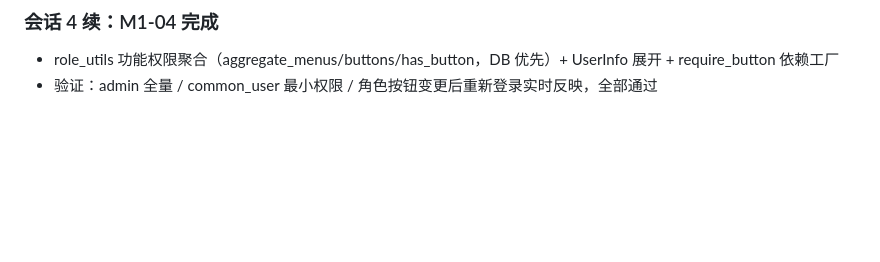
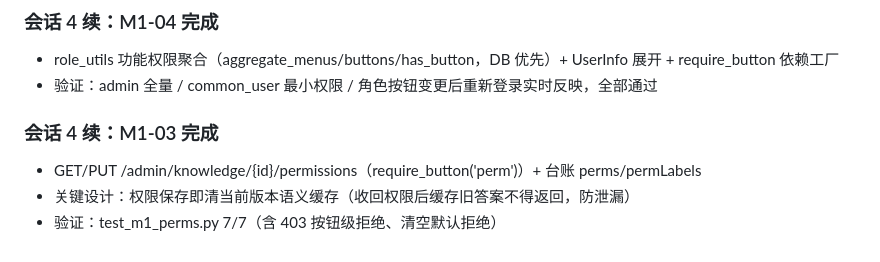
Before and after one commit to luofulin12397/pi-config, a Markdown page: progress.md, the part around the change. GitHub-like rendering; blank space fills up the shorter version.

Commit message:
chore(scratch): M1-03 resolved——四维权限配置接口 + 台账权限标签（含缓存一致性设计）

```diff
--- a/progress.md
+++ b/progress.md
@@ -90,3 +90,8 @@
 ### 会话 4 续：M1-04 完成
 - role_utils 功能权限聚合（aggregate_menus/buttons/has_button，DB 优先）+ UserInfo 展开 + require_button 依赖工厂
 - 验证：admin 全量 / common_user 最小权限 / 角色按钮变更后重新登录实时反映，全部通过
+
+### 会话 4 续：M1-03 完成
+- GET/PUT /admin/knowledge/{id}/permissions（require_button('perm')）+ 台账 perms/permLabels
+- 关键设计：权限保存即清当前版本语义缓存（收回权限后缓存旧答案不得返回，防泄漏）
+- 验证：test_m1_perms.py 7/7（含 403 按钮级拒绝、清空默认拒绝）
```
Also changed, not shown: task_plan.md (+1 -1 lines), 1 other file.
